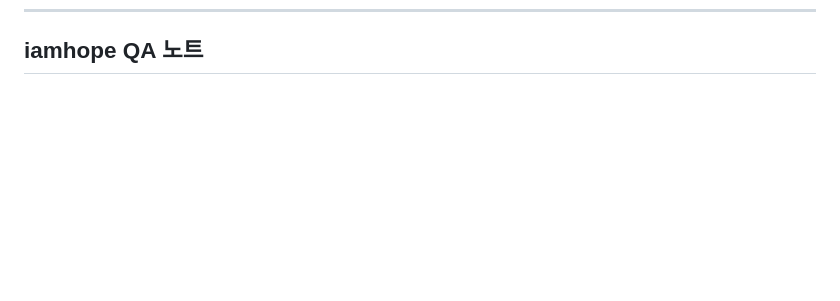
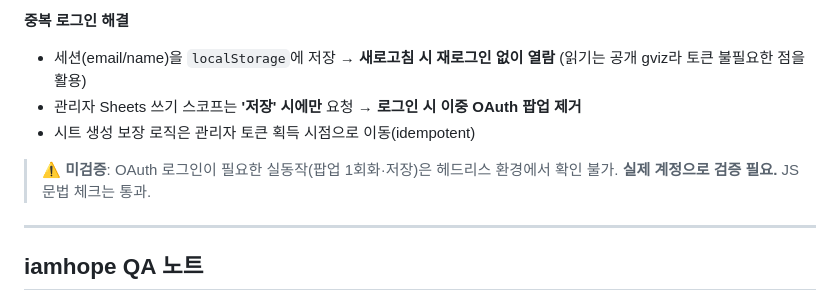
Before and after one commit to haraman-myrealtrip/airline-commissions, a Markdown page: README.md, the part around one of its changes. Drawn GitHub-style; blank space fills up the shorter version.

```diff
--- a/README.md
+++ b/README.md
@@ -82,3 +154,12 @@
+**중복 로그인 해결**
+- 세션(email/name)을 `localStorage`에 저장 → **새로고침 시 재로그인 없이 열람** (읽기는 공개 gviz라 토큰 불필요한 점을 활용)
+- 관리자 Sheets 쓰기 스코프는 **'저장' 시에만** 요청 → **로그인 시 이중 OAuth 팝업 제거**
+- 시트 생성 보장 로직은 관리자 토큰 획득 시점으로 이동(idempotent)
+
+> ⚠️ **미검증**: OAuth 로그인이 필요한 실동작(팝업 1회화·저장)은 헤드리스 환경에서 확인 불가. **실제 계정으로 검증 필요.** JS 문법 체크는 통과.
+
+---
+
 ## iamhope QA 노트
 
 - myrealtrip 로그인 중복 요청하는 사례 다수 발생 / 구글시트 연동 안 됨
```
Also changed, not shown: other parts of README.md (+72 -0 lines).
